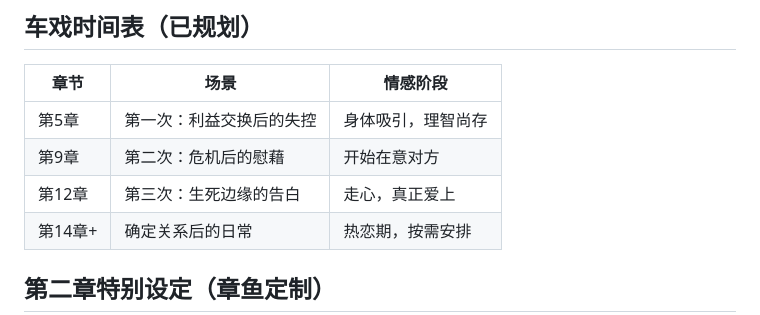
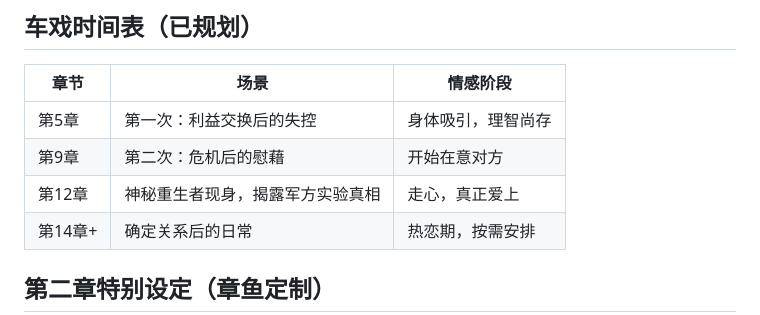
Before and after one commit to whuzhy/khan-shrimp, a Markdown page: novel/outline.md, the part around the change. Rendered like a GitHub page.

Commit message:
📝 更新大纲：第12章实际内容

```diff
--- a/novel/outline.md
+++ b/novel/outline.md
@@ -208,7 +208,7 @@
 |------|------|---------|
 | 第5章 | 第一次：利益交换后的失控 | 身体吸引，理智尚存 |
 | 第9章 | 第二次：危机后的慰藉 | 开始在意对方 |
-| 第12章 | 第三次：生死边缘的告白 | 走心，真正爱上 |
+| 第12章 | 神秘重生者现身，揭露军方实验真相 | 走心，真正爱上 |
 | 第14章+ | 确定关系后的日常 | 热恋期，按需安排 |
 
 ## 第二章特别设定（章鱼定制）
```
